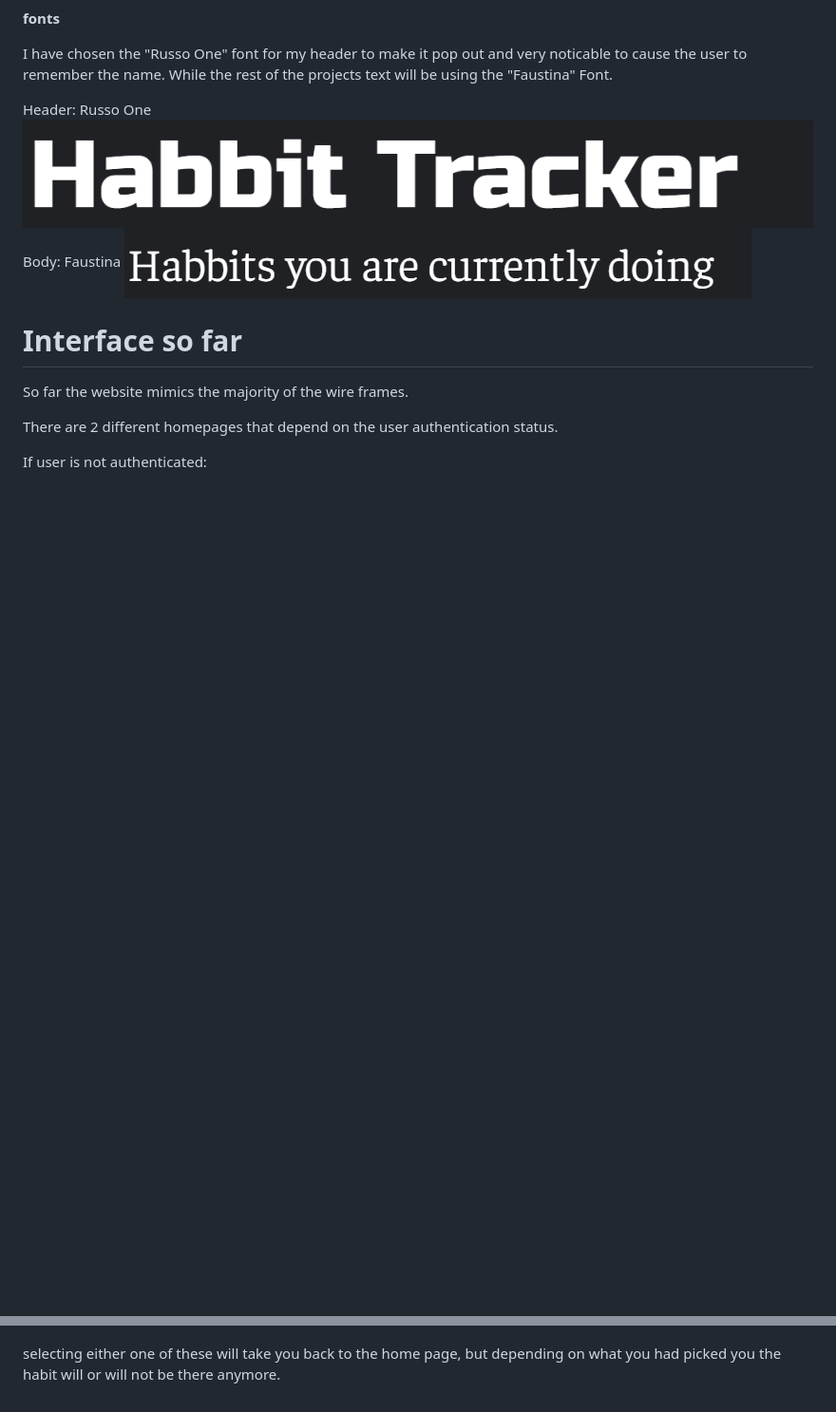
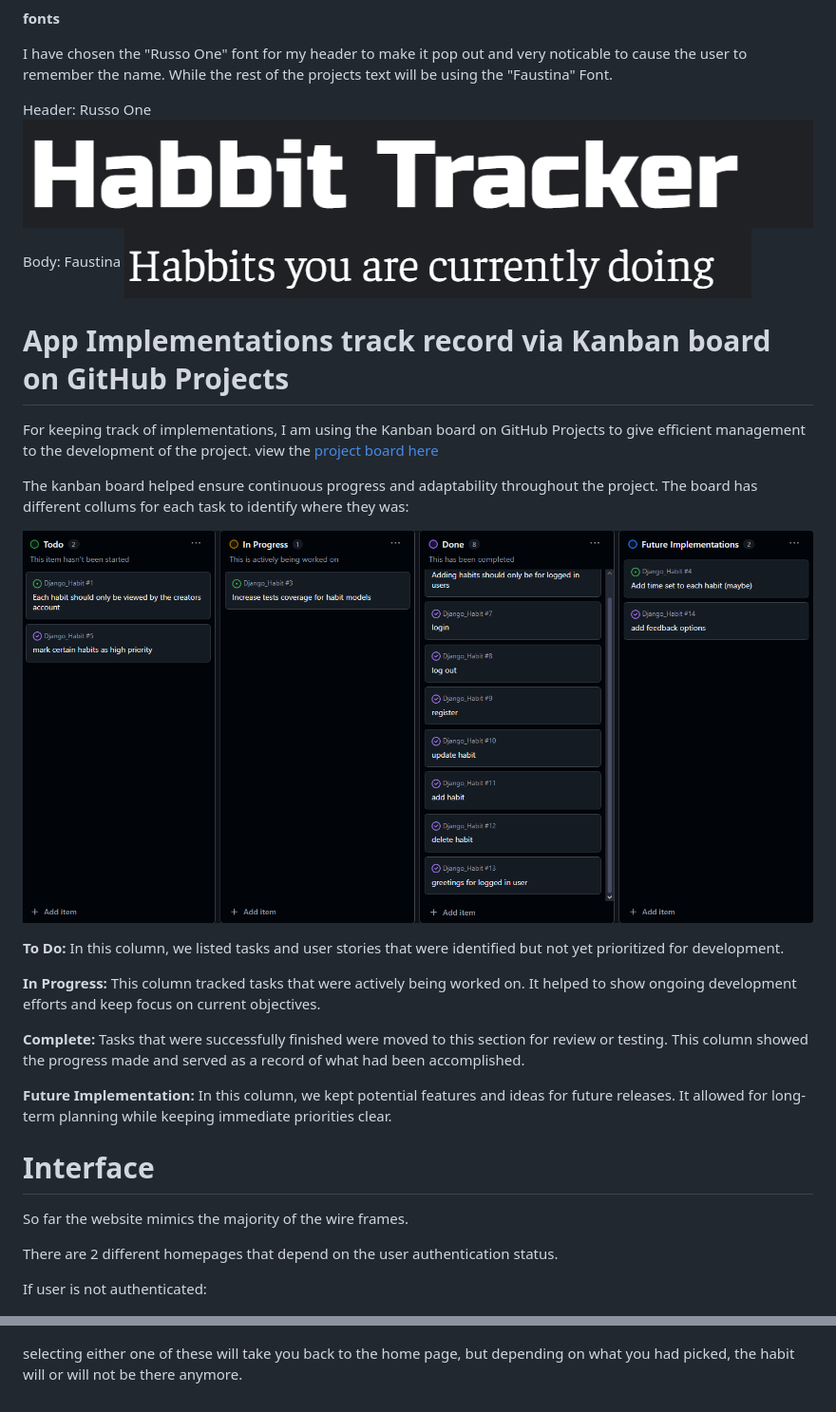
Before and after one commit to WhatTheyOnn/Django_Habit, a Markdown page: README.md, 2 parts joined by grey strips. Shown: that part at 95% size. Drawn GitHub-style; pictures changed too: Media/project board.png (added); blank space fills up the shorter version.

Commit message:
Added project board explanation into readme. added images of the project board and a link to the project board to be viewed

```diff
--- a/README.md
+++ b/README.md
@@ -40,7 +40,31 @@ Header: Russo One
 Body: Faustina
 ![Fonts](/Media/Rest%20font.png)
 
-# Interface so far
+
+# App Implementations track record via Kanban board on GitHub Projects
+
+For keeping track of implementations, I am using the Kanban board on GitHub Projects to give efficient management to the development of the project. view the [project board here](https://github.com/users/WhatTheyOnn/projects/2)
+
+The kanban board helped ensure continuous progress and adaptability throughout the project. The board has different collums for each task to identify where they was:
+
+![projectboard](/Media/project%20board.png)
+
+
+**To Do:** In this column, we listed tasks and user stories that were identified but not yet prioritized for development.
+
+**In Progress:** This column tracked tasks that were actively being worked on.
+It helped to show ongoing development efforts and keep focus on current objectives.
+
+**Complete:** Tasks that were successfully finished were moved to this section for review or testing.
+This column showed the progress made and served as a record of what had been accomplished.
+
+**Future Implementation:** In this column, we kept potential features and ideas for future releases.
+It allowed for long-term planning while keeping immediate priorities clear.
+
+
+
+
+# Interface
 
 So far the website mimics the majority of the wire frames.
 
@@ -115,4 +139,4 @@ When selecting the delete button you will be taken to the this page giving you 2
 
 ![delete](/WebsiteMedia/Delete%20section.png)
 
-selecting either one of these will take you back to the home page, but depending on what you had picked you the habit will or will not be there anymore.
+selecting either one of these will take you back to the home page, but depending on what you had picked, the habit will or will not be there anymore.
```
